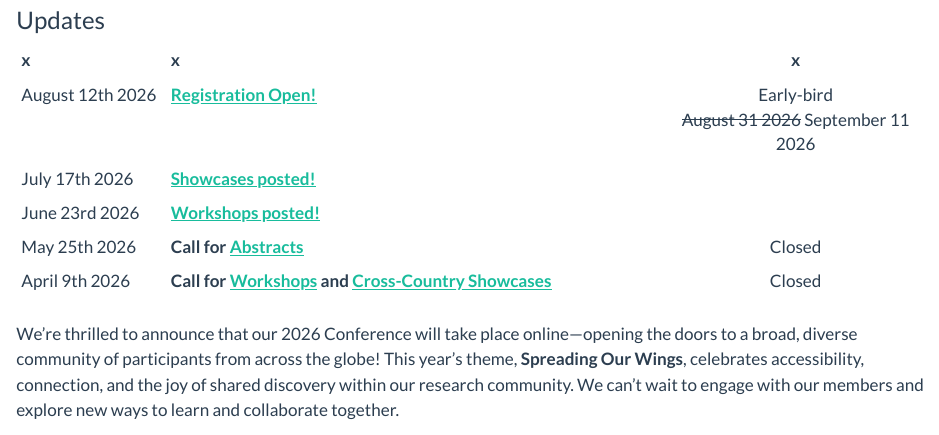
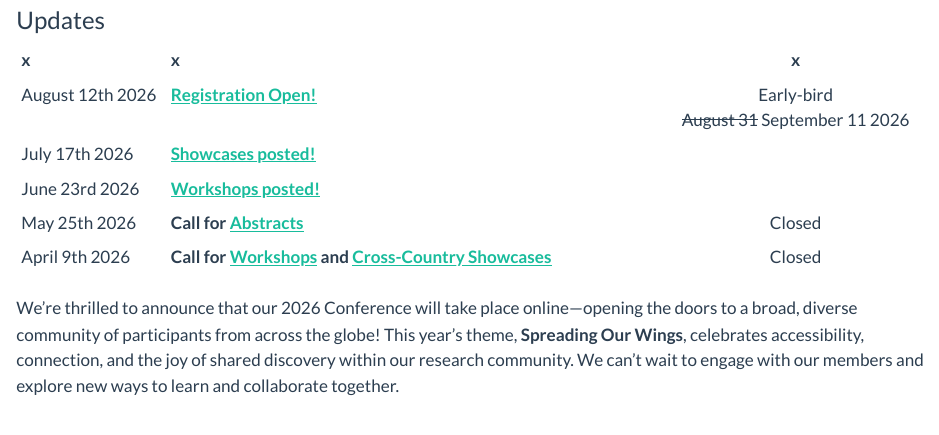
Before and after one commit to SCO-SOC/Virtual2026, a Quarto document (en/index.qmd): the page in a window 1100 px wide, from 480 px down. Rendered offline with R 4.5, knitr and Pandoc in place of Quarto, with nearby package versions.

Commit message:
Tweak date

```diff
--- a/en/index.qmd
+++ b/en/index.qmd
@@ -14,7 +14,7 @@ filename: index
 
 x | x | x |
 :------------ |:----------------------------------------|:---------------------:|
-August 12th 2026 | **[Registration Open!](participate.qmd#registration)** | Early-bird<br> ~~August 31 2026~~ September 11 2026 |
+August 12th 2026 | **[Registration Open!](participate.qmd#registration)** | Early-bird<br> ~~August 31~~ September 11 2026 |
 July 17th 2026 | **[Showcases posted!](program.qmd#showcases)** | |
 June 23rd 2026 | **[Workshops posted!](program.qmd#workshops)** | |
 May 25th 2026 | **Call for [Abstracts](participate.qmd#presentations)** | Closed |
```
Also changed, not shown: fr/index.qmd (+1 -1 lines).
